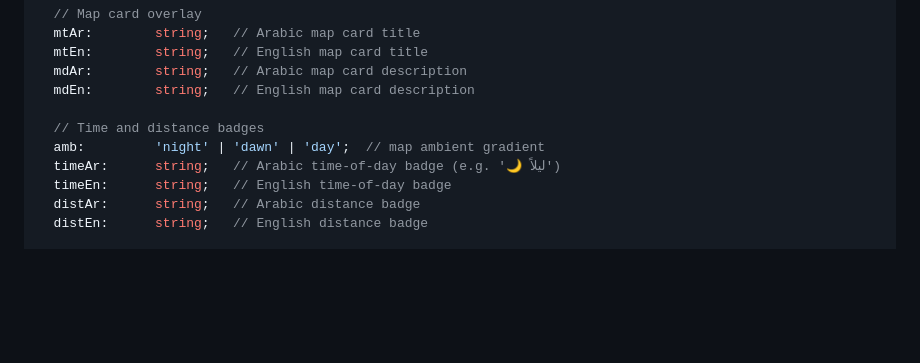
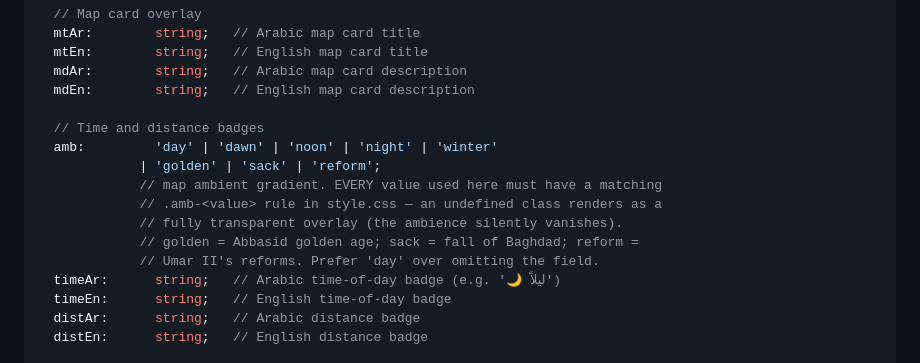
Before and after one commit to anubisland/islamic-timeline, a Markdown page: docs/DATA_SCHEMA.md, the part around the change. Rendered like a GitHub page; blank space fills up the shorter version.

```diff
--- a/docs/DATA_SCHEMA.md
+++ b/docs/DATA_SCHEMA.md
@@ -48,7 +48,13 @@ type Step = {
   mdEn:        string;   // English map card description
 
   // Time and distance badges
-  amb:         'night' | 'dawn' | 'day';  // map ambient gradient
+  amb:         'day' | 'dawn' | 'noon' | 'night' | 'winter'
+             | 'golden' | 'sack' | 'reform';
+             // map ambient gradient. EVERY value used here must have a matching
+             // .amb-<value> rule in style.css — an undefined class renders as a
+             // fully transparent overlay (the ambience silently vanishes).
+             // golden = Abbasid golden age; sack = fall of Baghdad; reform =
+             // Umar II's reforms. Prefer 'day' over omitting the field.
   timeAr:      string;   // Arabic time-of-day badge (e.g. '🌙 ليلاً')
   timeEn:      string;   // English time-of-day badge
   distAr:      string;   // Arabic distance badge
```
Also changed, not shown: AGENTS.md (+2 -2 lines), CLAUDE.md (+2 -2 lines).
